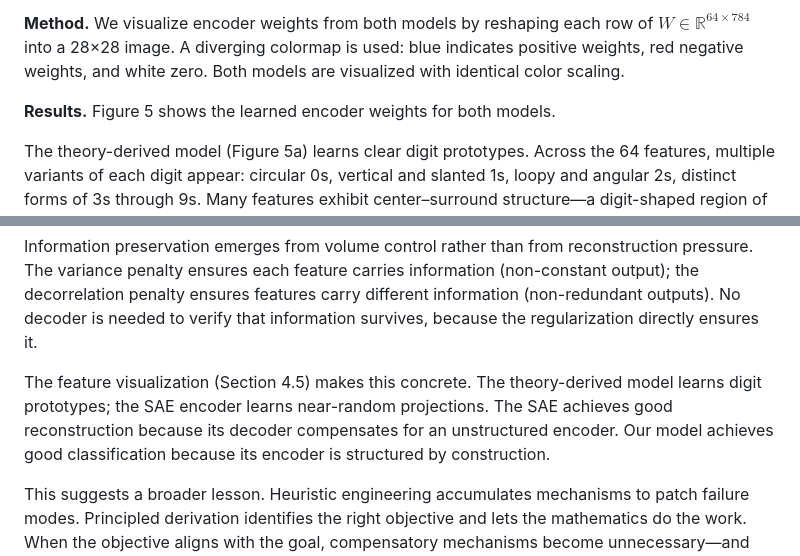
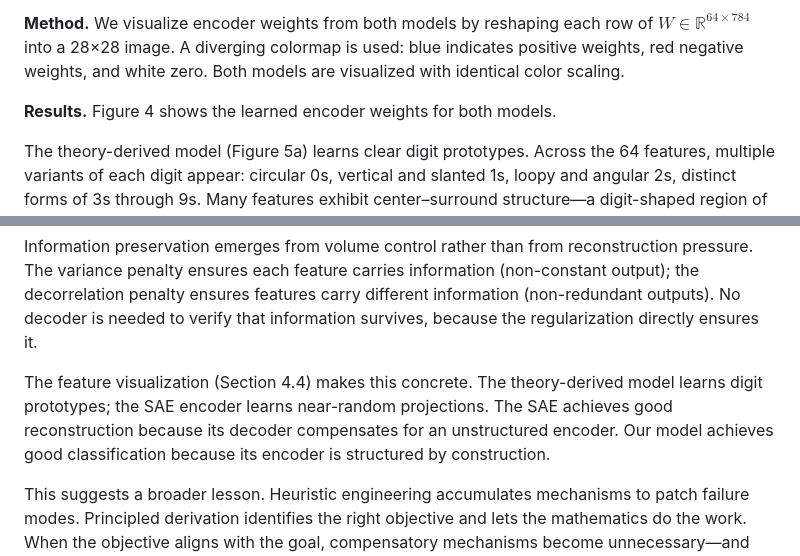
Before and after one commit to alanoursland/implicit_em_in_neural_activations, a Markdown page: encoder_study/draft/draft2.md, 2 parts joined by grey strips. Drawn GitHub-style.

Commit message:
fixing typos

```diff
--- a/encoder_study/draft/draft2.md
+++ b/encoder_study/draft/draft2.md
@@ -458,7 +458,7 @@ If the model performs implicit EM on a mixture model objective, the learned feat
 We visualize encoder weights from both models by reshaping each row of $W \in \mathbb{R}^{64 \times 784}$ into a 28×28 image. A diverging colormap is used: blue indicates positive weights, red negative weights, and white zero. Both models are visualized with identical color scaling.
 
 **Results.**
-Figure 5 shows the learned encoder weights for both models.
+Figure 4 shows the learned encoder weights for both models.
 
 The theory-derived model (Figure 5a) learns clear digit prototypes. Across the 64 features, multiple variants of each digit appear: circular 0s, vertical and slanted 1s, loopy and angular 2s, distinct forms of 3s through 9s. Many features exhibit center–surround structure—a digit-shaped region of one sign surrounded by the opposite sign—indicating that each component acts both as a detector for its preferred digit and a suppressor for others. All features are active and interpretable; there are no dead units or degenerate patterns.
 
@@ -581,7 +581,7 @@ Sparsity emerges from competition rather than being imposed against the objectiv
 
 Information preservation emerges from volume control rather than from reconstruction pressure. The variance penalty ensures each feature carries information (non-constant output); the decorrelation penalty ensures features carry different information (non-redundant outputs). No decoder is needed to verify that information survives, because the regularization directly ensures it.
 
-The feature visualization (Section 4.5) makes this concrete. The theory-derived model learns digit prototypes; the SAE encoder learns near-random projections. The SAE achieves good reconstruction because its decoder compensates for an unstructured encoder. Our model achieves good classification because its encoder is structured by construction.
+The feature visualization (Section 4.4) makes this concrete. The theory-derived model learns digit prototypes; the SAE encoder learns near-random projections. The SAE achieves good reconstruction because its decoder compensates for an unstructured encoder. Our model achieves good classification because its encoder is structured by construction.
 
 This suggests a broader lesson. Heuristic engineering accumulates mechanisms to patch failure modes. Principled derivation identifies the right objective and lets the mathematics do the work. When the objective aligns with the goal, compensatory mechanisms become unnecessary—and their absence simplifies both the model and its behavior.
 
```
Also changed, not shown: other parts of encoder_study/draft/draft2.md (+1 -1 lines).
